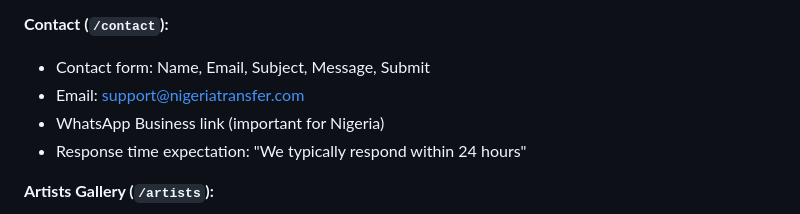
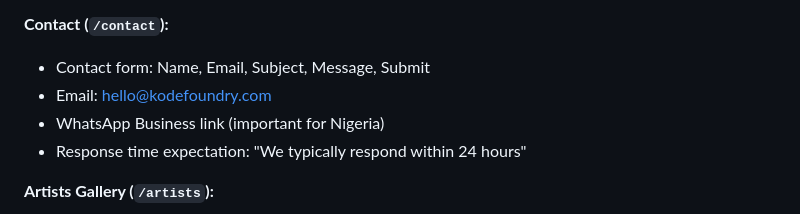
Before and after one commit to josephhamawi/NaijaTransfer, a Markdown page: _bmad-output/planning-artifacts/ux-design.md, the part around the change. Drawn GitHub-style.

Commit message:
Planning doc: align contact email with hello@kodefoundry.com
Co-Authored-By: Claude Opus 4.7 (1M context) <noreply@anthropic.com>

```diff
--- a/_bmad-output/planning-artifacts/ux-design.md
+++ b/_bmad-output/planning-artifacts/ux-design.md
@@ -792,7 +792,7 @@ This is NOT a separate page. The upload widget transitions from Progress State t
 
 **Contact (`/contact`):**
 - Contact form: Name, Email, Subject, Message, Submit
-- Email: support@nigeriatransfer.com
+- Email: hello@kodefoundry.com
 - WhatsApp Business link (important for Nigeria)
 - Response time expectation: "We typically respond within 24 hours"
 
```
